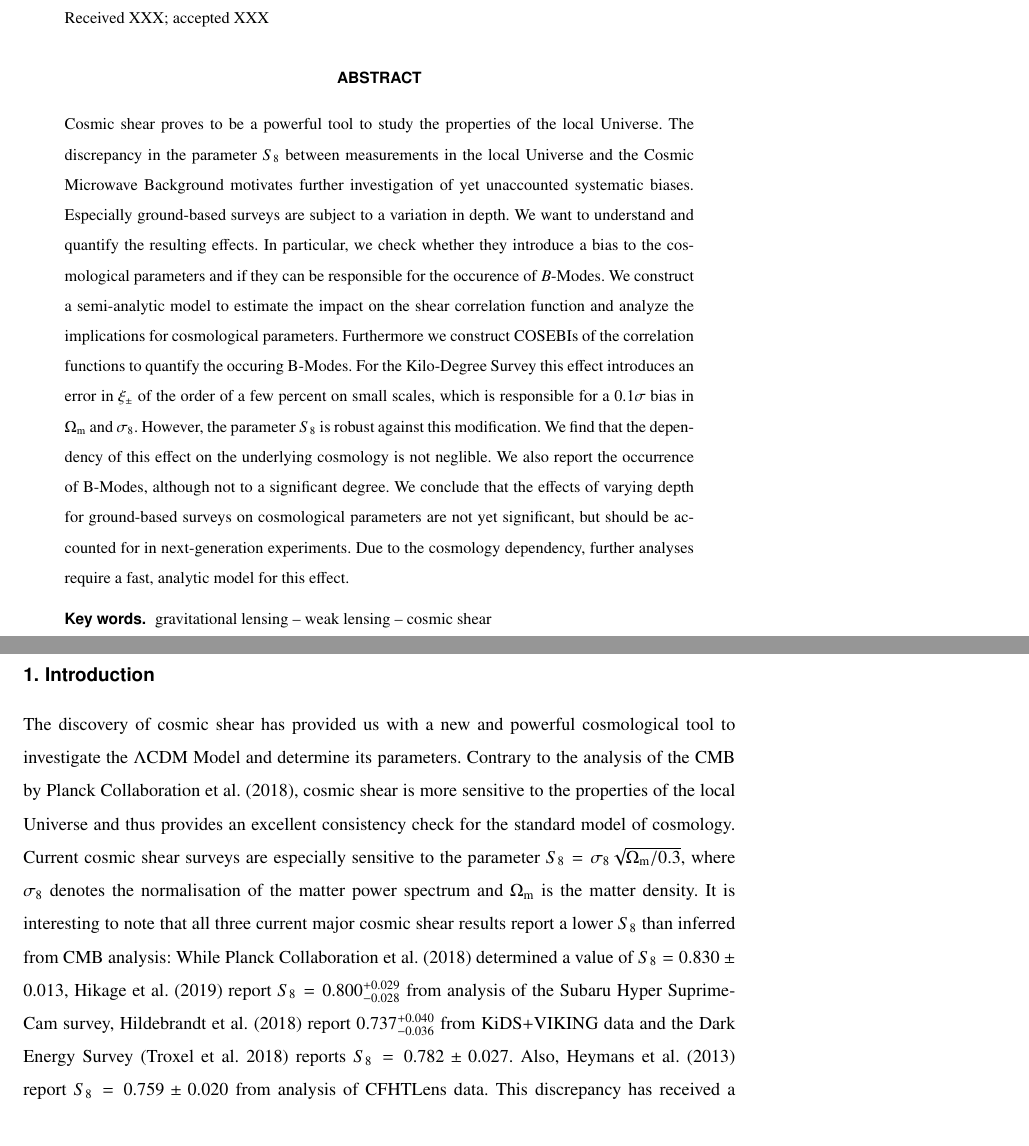
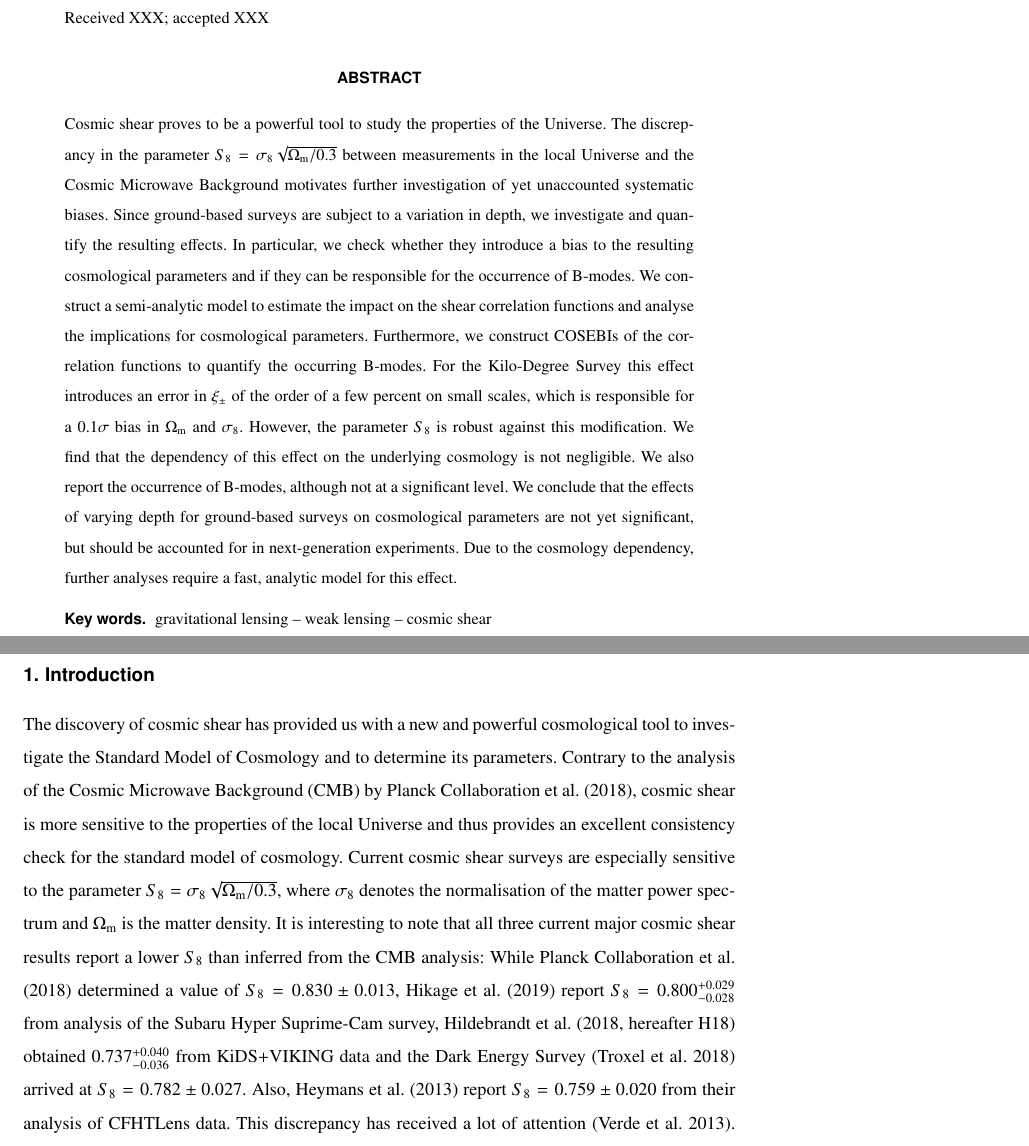
Before and after one commit to SmallVark/paper_varying_depth, a LaTeX paper (paperdraft.tex, which reads introduction.tex): two parts of pages 1 and 2 of 26, joined at a grey line, cut so that both start at the same text. Compiled offline with pdfLaTeX.

Commit message:
first changes after talking to peter

```diff
--- a/introduction.tex
+++ b/introduction.tex
@@ -1,9 +1,6 @@
-
 \section{Introduction}
-The discovery of cosmic shear has provided us with a new and powerful cosmological tool to investigate the $\Lambda$CDM Model and determine its parameters. Contrary to the analysis of the CMB by \citet{2018arXiv180706209P}, cosmic shear is more sensitive to the properties of the local Universe and thus provides an excellent consistency check for the standard model of cosmology. Current cosmic shear surveys are especially sensitive to the parameter $S_8=\sigma_8 \sqrt{\Omega_{\rm m}/0.3}$, where $\sigma_8$ denotes the normalisation of the matter power spectrum and $\Omega_{\rm m}$ is the matter density.
-It is interesting to note that all three current major cosmic shear results report a lower $S_8$ than inferred from CMB analysis: While \citet{2018arXiv180706209P} determined a value of $S_8 = 0.830 \pm 0.013$,
-%\citet{2013MNRAS.432.2433H} report $S_8 = 0.759 \pm 0.020$ from analysis of CFHTLens data,
-\citet{2018arXiv180909148H} report $S_8 = 0.800^{+0.029}_{-0.028}$ from analysis of the Subaru Hyper Suprime-Cam survey, \citet{2018arXiv181206076H} report $0.737_{-0.036}^{+0.040}$ from KiDS+VIKING data and the Dark Energy Survey \citep{2018PhRvD..98d3528T} reports $S_8=0.782\pm 0.027$. Also, \citet{2013MNRAS.432.2433H} report $S_8 = 0.759 \pm 0.020$ from analysis of CFHTLens data. This discrepancy has received a lot of attention \citep{2013PDU.....2..166V}. It could be interpreted as a statistical coincidence, a sign of new physics like massive neutrinos \citep{2014PhRvL.112e1303B}, time-varying dark energy or modified gravity \citep{2016A&A...594A..14P}; or as the manifestation of a systematic effect, either in the cosmic shear surveys or in the Planck mission \citep{2016ApJ...818..132A}, that is not yet accounted for.
+The discovery of cosmic shear has provided us with a new and powerful cosmological tool to investigate the Standard Model of Cosmology and to determine its parameters. Contrary to the analysis of the Cosmic Microwave Background (CMB) by \citet{2018arXiv180706209P}, cosmic shear is more sensitive to the properties of the local Universe and thus provides an excellent consistency check for the standard model of cosmology. Current cosmic shear surveys are especially sensitive to the parameter $S_8=\sigma_8 \sqrt{\Omega_{\rm m}/0.3}$, where $\sigma_8$ denotes the normalisation of the matter power spectrum and $\Omega_{\rm m}$ is the matter density.
+It is interesting to note that all three current major cosmic shear results report a lower $S_8$ than inferred from the CMB analysis: While \citet{2018arXiv180706209P} determined a value of $S_8 = 0.830 \pm 0.013$, \citet{2018arXiv180909148H} report $S_8 = 0.800^{+0.029}_{-0.028}$ from analysis of the Subaru Hyper Suprime-Cam survey, \citet[][hereafter H18]{2018arXiv181206076H} obtained $0.737_{-0.036}^{+0.040}$ from KiDS+VIKING data and the Dark Energy Survey \citep{2018PhRvD..98d3528T} arrived at $S_8=0.782\pm 0.027$. Also, \citet{2013MNRAS.432.2433H} report $S_8 = 0.759 \pm 0.020$ from their analysis of CFHTLens data. This discrepancy has received a lot of attention \citep{2013PDU.....2..166V}. It could be interpreted as a statistical coincidence, a sign of new physics like massive neutrinos \citep{2014PhRvL.112e1303B}, time-varying dark energy or modified gravity \citep{2016A&A...594A..14P}; or as the manifestation of a systematic effect, either in the cosmic shear surveys or in the Planck mission \citep{2016ApJ...818..132A}, that is not yet accounted for.
 
 As weak gravitational lensing measures a tiny signal over a large sample, it is extremely sensitive to anything that systematically biases the measurements, such that the error bars in current surveys arise to equal parts from statistical and systematic uncertainties \citep[compare][]{2017MNRAS.465.1454H}. With next-generation surveys like the Large Synoptic Survey Telescope and Euclid right at the doorstep, systematic effects in gravitational lensing have received an unprecedented amount of attention \citep{2018arXiv181002353A,2019arXiv190207439B,2019arXiv190109488S}. %\todo{Citations.. \citet{2017MNRAS.464.1676A} has a few...}
 
--- a/paperdraft.tex
+++ b/paperdraft.tex
@@ -78,13 +77,13 @@ Institute for Astronomy, University of Edinburgh, Royal Observatory, Blackford H
 
   \abstract
 % context (optional)
-   {Cosmic shear proves to be a powerful tool to study the properties of the local Universe. The discrepancy in the parameter $S_8$ between measurements in the local Universe and the Cosmic Microwave Background motivates further investigation of yet unaccounted systematic biases.
+   {Cosmic shear proves to be a powerful tool to study the properties of the Universe. The discrepancy in the parameter $S_8 = \sigma_8\sqrt{\Omega_{\rm{m}}/0.3}$ between measurements in the local Universe and the Cosmic Microwave Background motivates further investigation of yet unaccounted systematic biases.
 % aims
-   Especially ground-based surveys are subject to a variation in depth. We want to understand and quantify the resulting effects. In particular, we check whether they introduce a bias to the cosmological parameters and if they can be responsible for the occurence of $B$-Modes.
+   Since ground-based surveys are subject to a variation in depth, we investigate and quantify the resulting effects. In particular, we check whether they introduce a bias to the resulting cosmological parameters and if they can be responsible for the occurrence of B-modes.
 % methods
-   We construct a semi-analytic model to estimate the impact on the shear correlation function and analyze the implications for cosmological parameters. Furthermore we construct COSEBIs of the correlation functions to quantify the occuring B-Modes.
+   We construct a semi-analytic model to estimate the impact on the shear correlation functions and analyse the implications for cosmological parameters. Furthermore, we construct COSEBIs of the correlation functions to quantify the occurring B-modes.
 % results
-   For the Kilo-Degree Survey this effect introduces an error in $\xi_\pm$ of the order of a few percent on small scales, which is responsible for a $0.1\sigma$ bias in $\Omega_{\rm m}$ and $\sigma_8$. However, the parameter $S_8$ is robust against this modification. We find that the dependency of this effect on the underlying cosmology is not neglible. We also report the occurrence of B-Modes, although not to a significant degree.
+   For the Kilo-Degree Survey this effect introduces an error in $\xi_\pm$ of the order of a few percent on small scales, which is responsible for a $0.1\sigma$ bias in $\Omega_{\rm m}$ and $\sigma_8$. However, the parameter $S_8$ is robust against this modification. We find that the dependency of this effect on the underlying cosmology is not negligible. We also report the occurrence of B-modes, although not at a significant level.
 % conclusions (optional)
    We conclude that the effects of varying depth for ground-based surveys on cosmological parameters are not yet significant, but should be accounted for in next-generation experiments. Due to the cosmology dependency, further analyses require a fast, analytic model for this effect.}
 
```
Also changed, not shown: paperdraft.tex (1 more changed lines).
